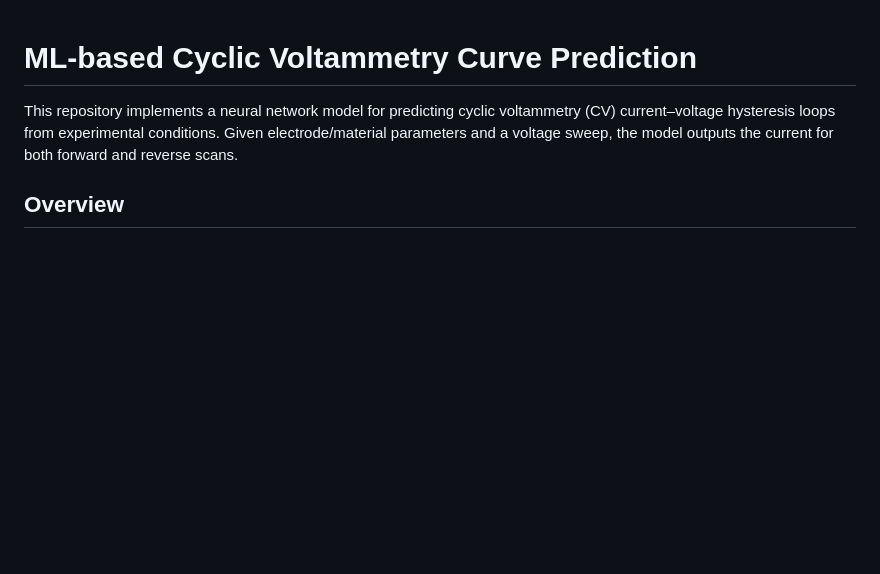
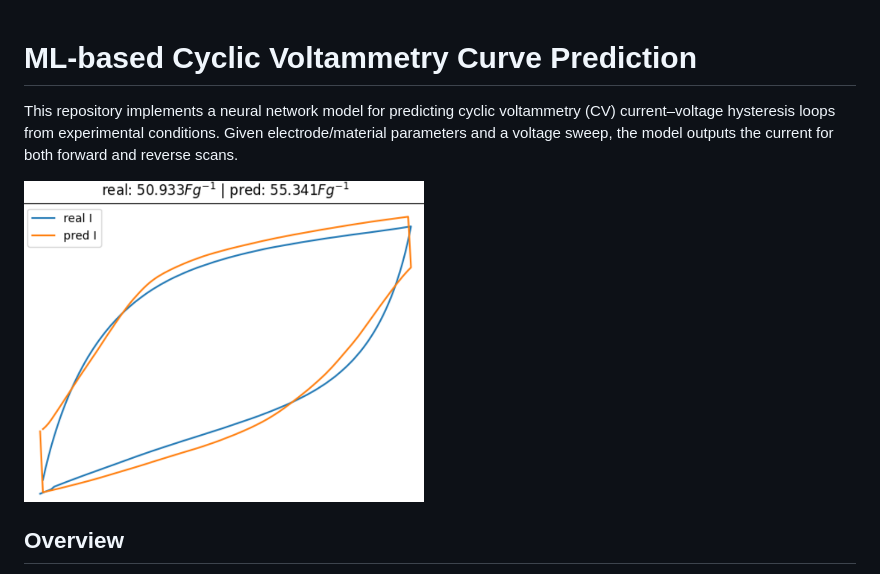
Before and after one commit to c12mind/cvml, a Markdown page: README.md, the part around the change. GitHub-like rendering; pictures changed too: img/banner.png (added); blank space fills up the shorter version.

Commit message:
added image to README

```diff
--- a/README.md
+++ b/README.md
@@ -1,6 +1,7 @@
 # ML-based Cyclic Voltammetry Curve Prediction
+This repository implements a neural network model for predicting cyclic voltammetry (CV) current–voltage hysteresis loops from experimental conditions. Given electrode/material parameters and a voltage sweep, the model outputs the current for both forward and reverse scans.
 
-This repository implements a neural network model for predicting cyclic voltammetry (CV) current–voltage hysteresis loops from experimental conditions. Given electrode/material parameters and a voltage sweep, the model outputs the current for both forward and reverse scans.
+<img src="img/banner.png" width="400" />
 
 ## Overview
 
```
